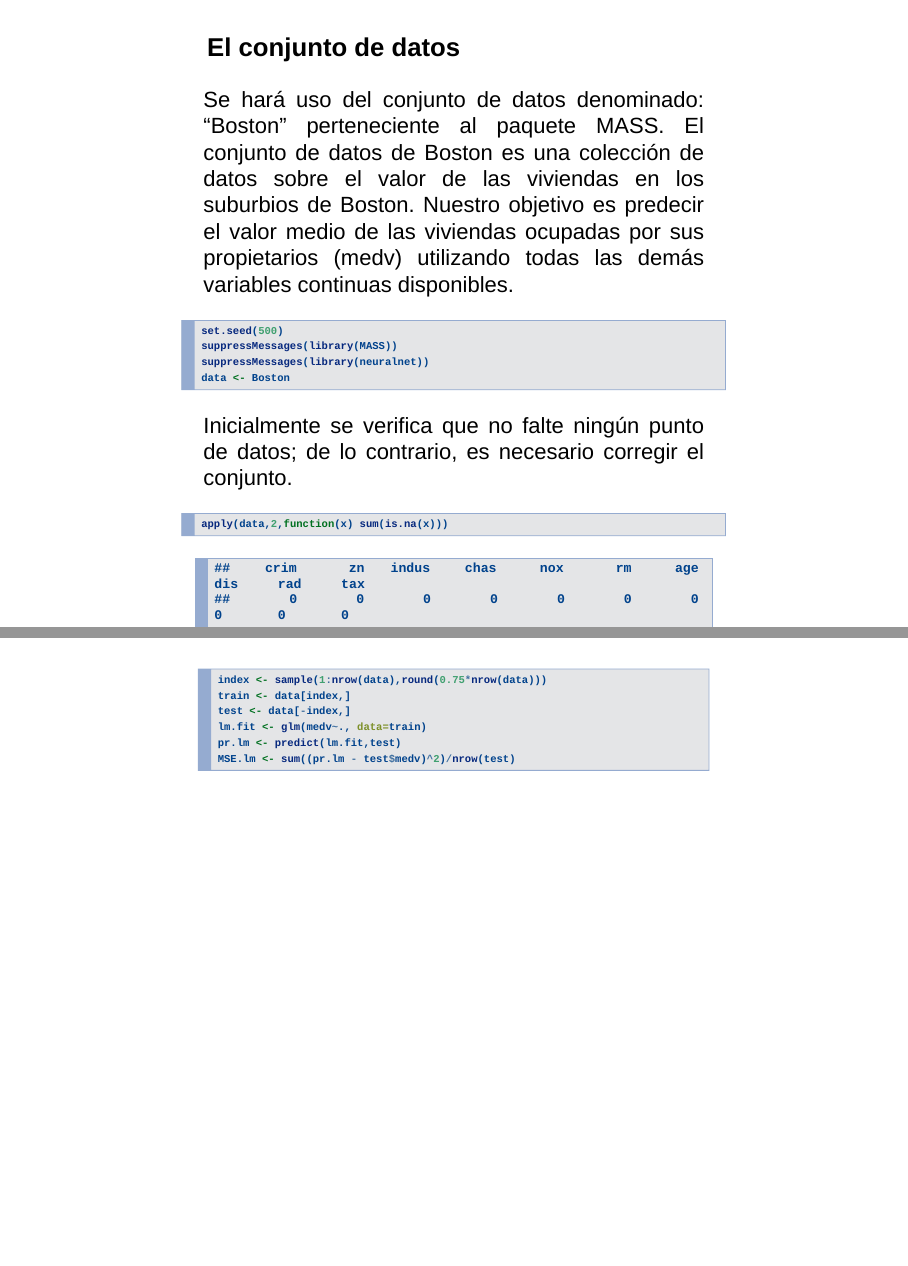
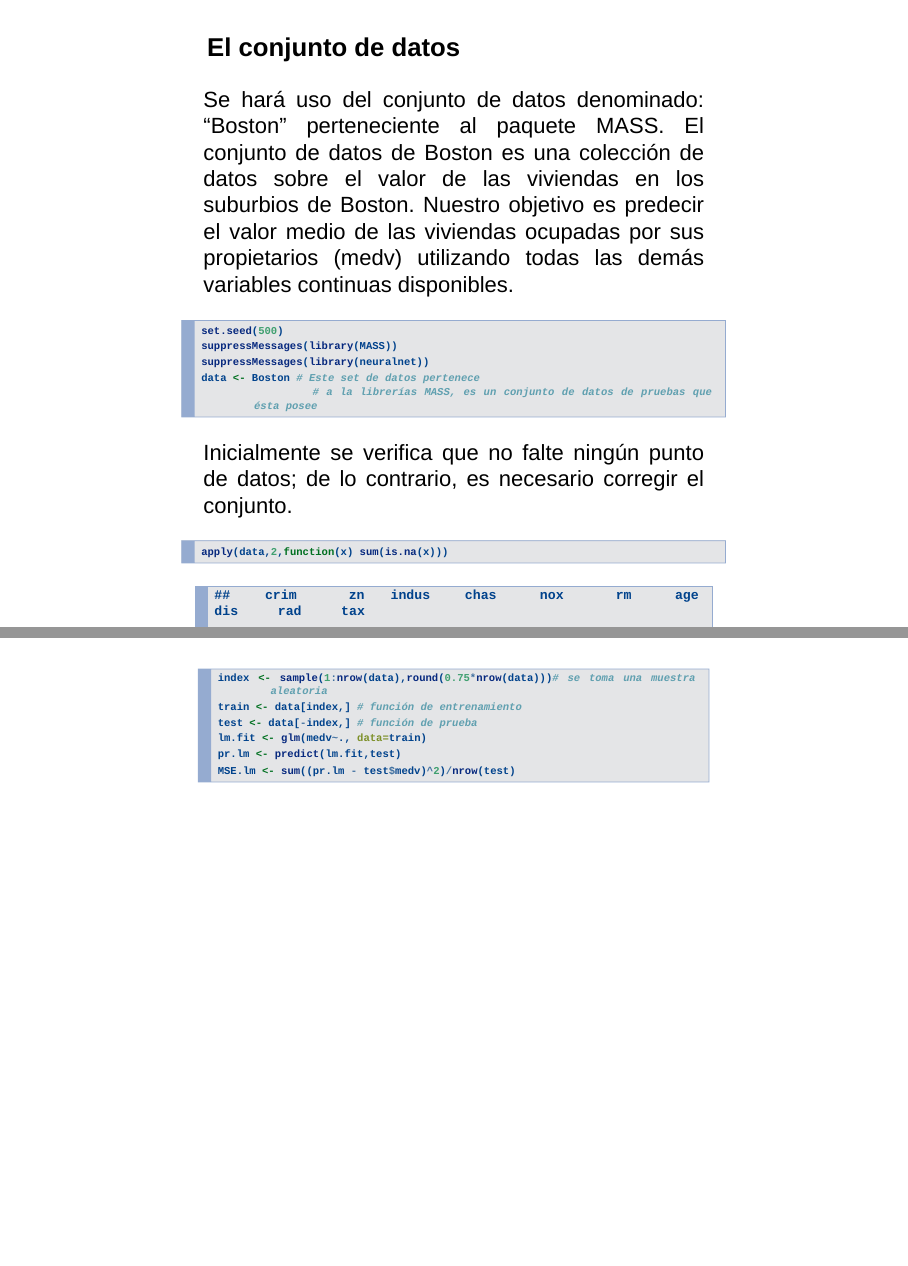
Before and after one commit to angietrduque/Seminario_Ronda2, an R Markdown document (Presentacion ronda 2.Rmd): pages 22 and 24 of 40, joined at a grey line. Rendered offline with R 4.5, knitr and Pandoc, with nearby package versions; drawn as Slidy slides in place of the format the file asks for; some code elsewhere in the file could not run offline; common packages that the code uses without loading them are loaded.

Commit message:
Comentarios

````diff
--- a/Presentacion ronda 2.Rmd
+++ b/Presentacion ronda 2.Rmd
@@ -184,7 +184,8 @@ Se hará uso del conjunto de datos denominado: "Boston" perteneciente al paquete
 set.seed(500)
 suppressMessages(library(MASS))
 suppressMessages(library(neuralnet))
-data <- Boston
+data <- Boston # Este set de datos pertenece
+               # a la librerías MASS, es un conjunto de datos de pruebas que ésta posee
 ```
 
 Inicialmente se verifica que no falte ningún punto de datos; de lo contrario, es necesario corregir el conjunto.
@@ -197,9 +198,9 @@ apply(data,2,function(x) sum(is.na(x)))
 ##
 
 ```{r warning=FALSE, include=T, paged.print=F}
-index <- sample(1:nrow(data),round(0.75*nrow(data)))
-train <- data[index,]
-test <- data[-index,]
+index <- sample(1:nrow(data),round(0.75*nrow(data)))# se toma una muestra aleatoria
+train <- data[index,] # función de entrenamiento
+test <- data[-index,] # función de prueba
 lm.fit <- glm(medv~., data=train)
 pr.lm <- predict(lm.fit,test)
 MSE.lm <- sum((pr.lm - test$medv)^2)/nrow(test)
````
Also changed, not shown: Presentacion ronda 2.Rmd (5 more changed lines).
